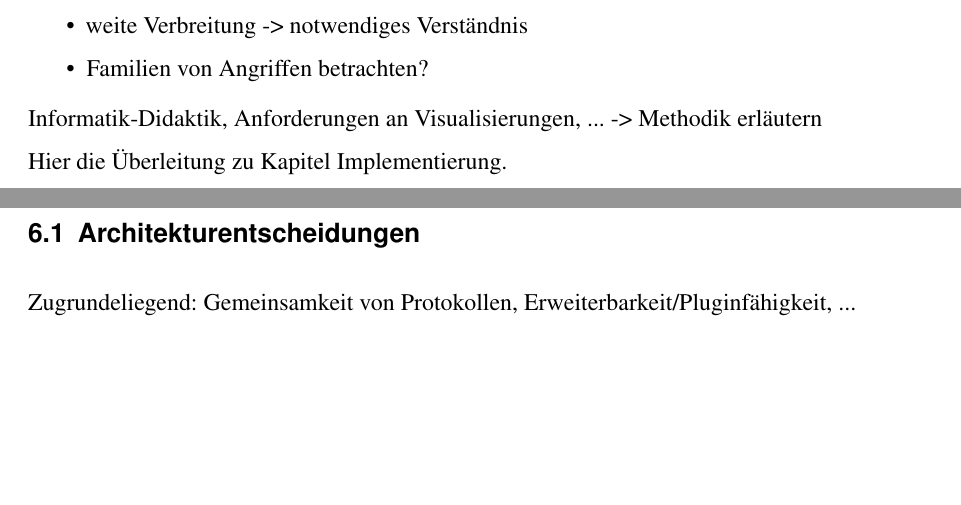
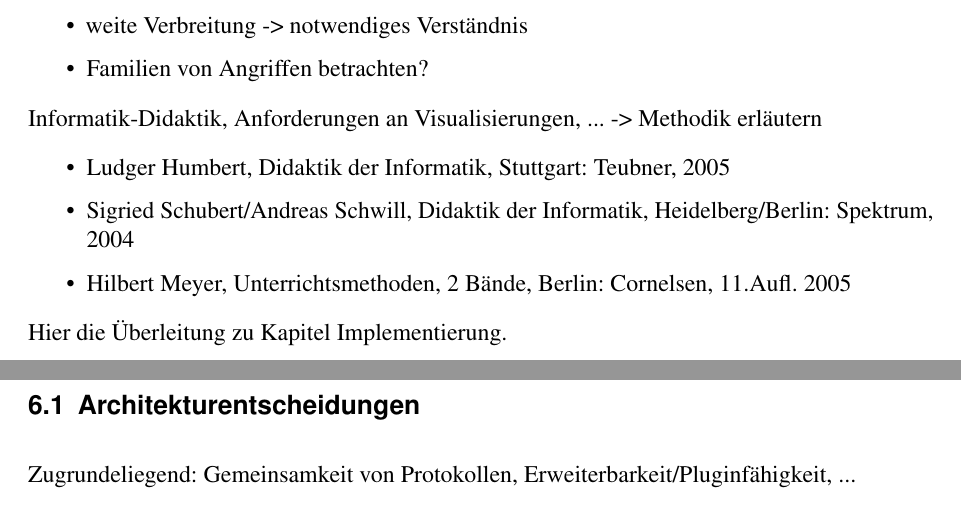
Before and after one commit to tompetersen/bachelor-thesis, a LaTeX document (LaTeX/Arbeit/Arbeit.tex, which reads LaTeX/Arbeit/Chapter/Didaktik.tex): two parts of pages 26 and 27 of 31, joined at a grey line, cut so that both start at the same text, the shorter picture padded with empty space. Compiled offline with pdfLaTeX.

Commit message:
Literatur Didaktik

```diff
--- a/LaTeX/Arbeit/Chapter/Didaktik.tex
+++ b/LaTeX/Arbeit/Chapter/Didaktik.tex
@@ -12,4 +12,10 @@ Stichworte
 
 Informatik-Didaktik, Anforderungen an Visualisierungen, ... -> Methodik erläutern
 
+\begin{itemize}
+\item Ludger Humbert, Didaktik der Informatik, Stuttgart: Teubner, 2005
+\item Sigried Schubert/Andreas Schwill, Didaktik der Informatik, Heidelberg/Berlin: Spektrum, 2004
+\item Hilbert Meyer, Unterrichtsmethoden, 2 Bände, Berlin: Cornelsen, 11.Aufl. 2005
+\end{itemize}
+
 Hier die Überleitung zu Kapitel Implementierung.
```
Also changed, not shown: LaTeX/Arbeit/Arbeit.pdf.
